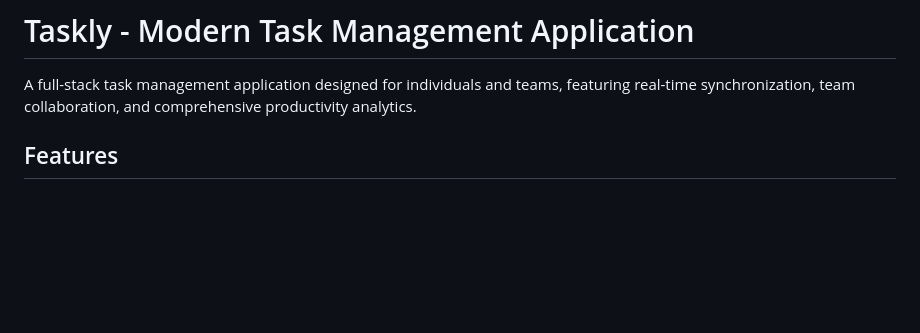
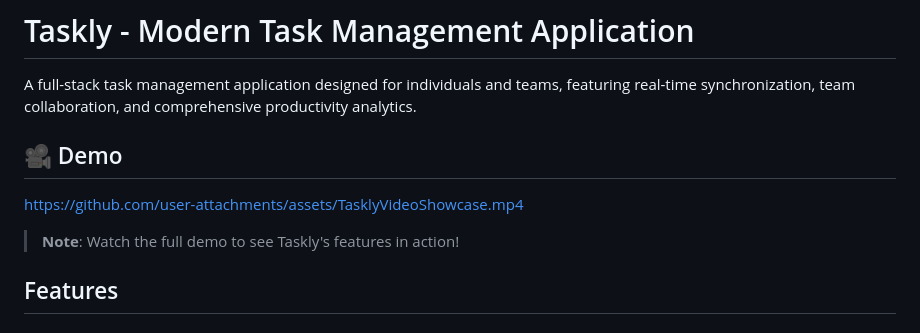
Before and after one commit to suletetes/taskly, a Markdown page: Readme.md, the part around the change. Rendered like a GitHub page; blank space fills up the shorter version.

Commit message:
added video to the readme

```diff
--- a/Readme.md
+++ b/Readme.md
@@ -2,6 +2,11 @@
 
 A full-stack task management application designed for individuals and teams, featuring real-time synchronization, team collaboration, and comprehensive productivity analytics.
 
+## 🎥 Demo
+
+https://github.com/user-attachments/assets/TasklyVideoShowcase.mp4
+
+> **Note**: Watch the full demo to see Taskly's features in action!
 
 ## Features
 
```
